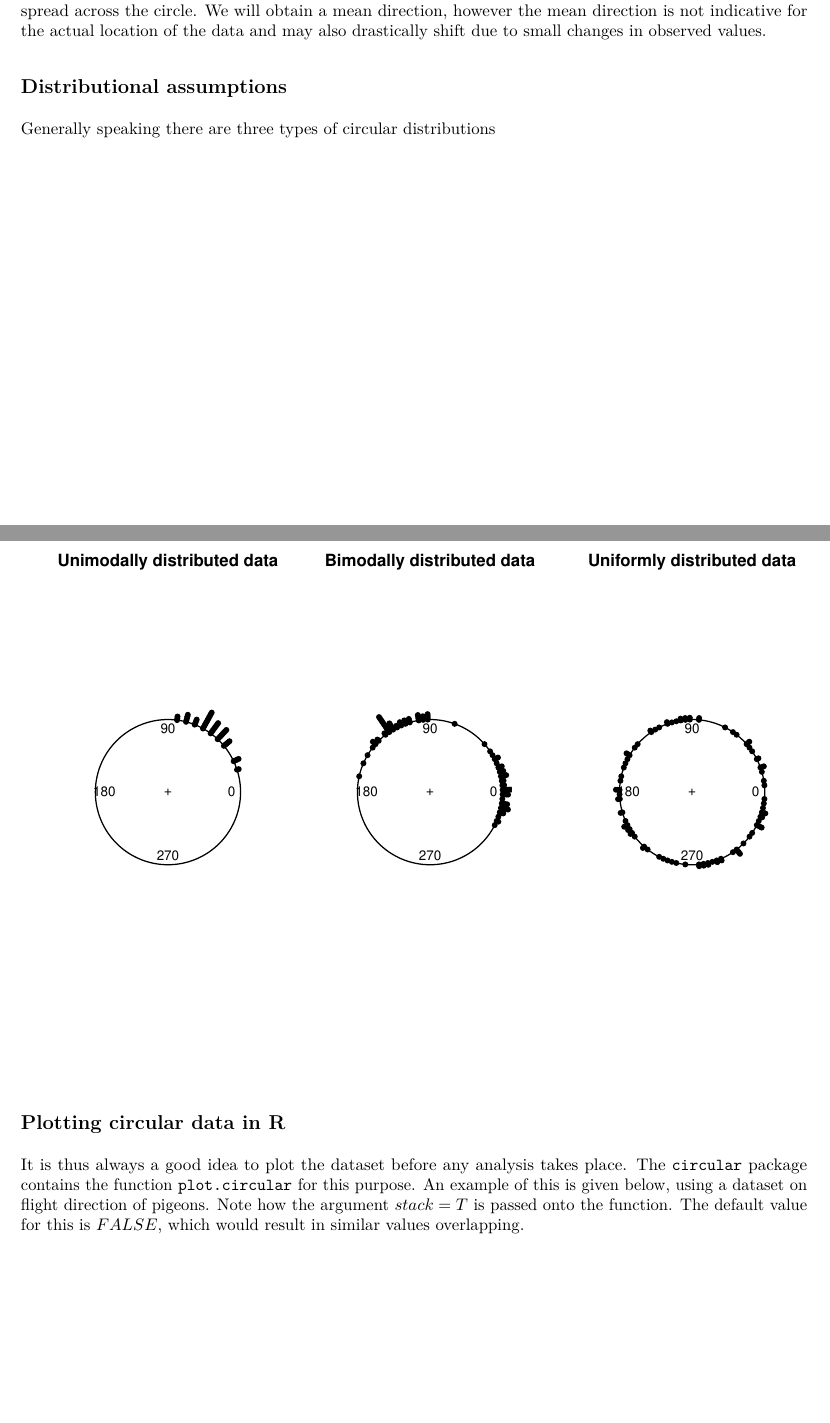
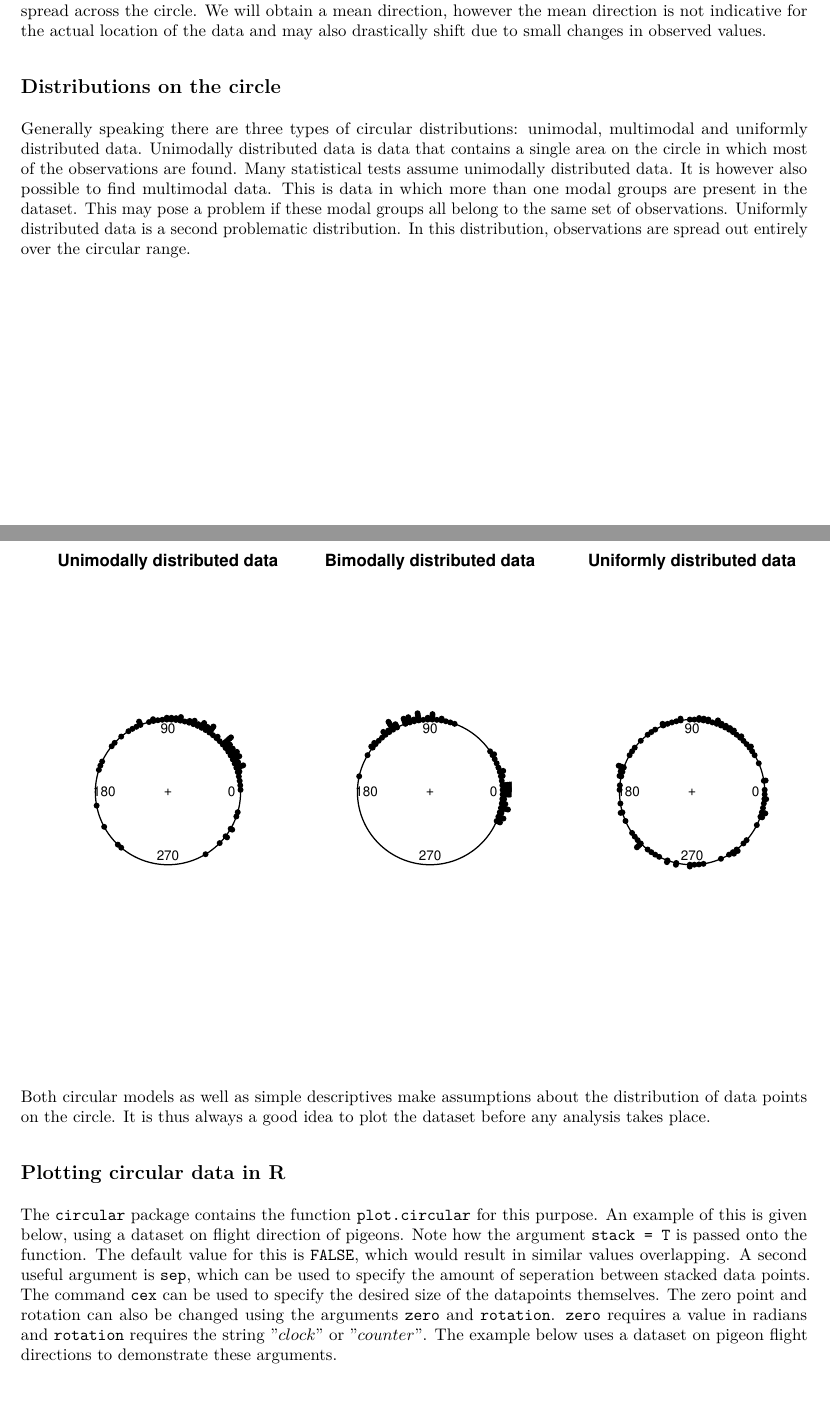
Before and after one commit to ArjanHuizing/CDM-tutorials, an R Markdown document (Tutorials/Tutorial3-distributions.Rmd): two parts of pages 2 and 3 of 5, joined at a grey line, cut so that both start at the same text. The pictures show the output file Tutorials/Tutorial3-distributions.pdf that the author committed with the source.

Commit message:
Tutorial 3 distributions and plots

````diff
--- a/Tutorials/Tutorial3-distributions.Rmd
+++ b/Tutorials/Tutorial3-distributions.Rmd
@@ -33,9 +33,9 @@
 
 In this example, exact opposites were used. Similar problems also arise when data is distributed in two largely opposite groups. We will still find a mean resultant length close to zero even though the data is not evenly spread across the circle. We will obtain a mean direction, however the mean direction is not indicative for the actual location of the data and may also drastically shift due to small changes in observed values.
 
-##Distributional assumptions
+##Distributions on the circle
 
-Generally speaking there are three types of circular distributions: unimodal, multimodal and uniformly distributed data. Unimodally distributed data
+Generally speaking there are three types of circular distributions: unimodal, multimodal and uniformly distributed data. Unimodally distributed data is data that contains a single area on the circle in which most of the observations are found. Many statistical tests assume unimodally distributed data. It is however also possible to find multimodal data. This is data in which more than one modal groups are present in the dataset. This may pose a problem if these modal groups all belong to the same set of observations. Uniformly distributed data is a second problematic distribution. In this distribution, observations are spread out entirely over the circular range.
 
 ```{r echo=FALSE}
 par(mfrow = c(1,3))
@@ -49,15 +49,22 @@
      main = "Uniformly distributed data")
 ```
 
+Both circular models as well as simple descriptives make assumptions about the distribution of data points on the circle. It is thus always a good idea to plot the dataset before any analysis takes place.
+
+
 ##Plotting circular data in R
 
-It is thus always a good idea to plot the dataset before any analysis takes place. The `circular` package contains the function `plot.circular` for this purpose. An example of this is given below, using a dataset on flight direction of pigeons. Note how the argument \(stack = T\) is passed onto the function. The default value for this is \(FALSE\), which would result in similar values overlapping.
+The `circular` package contains the function `plot.circular` for this purpose. An example of this is given below, using a dataset on flight direction of pigeons. Note how the argument `stack = T` is passed onto the function. The default value for this is `FALSE`, which would result in similar values overlapping. A second useful argument is `sep`, which can be used to specify the amount of seperation between stacked data points. The command `cex` can be used to specify the desired size of the datapoints themselves. The zero point and rotation can also be changed using the arguments `zero` and `rotation`. `zero` requires a value in radians and `rotation` requires the string $"clock"$ or $"counter"$. The example below uses a dataset on pigeon flight directions to demonstrate these arguments.
 
 ```{r echo=FALSE, message=FALSE, warning=FALSE, paged.print=FALSE}
 data <- as.circular(pigeons$bearing, units = "degrees")
 
 plot(x = data,
      stack = T,
+     sep = 0.02,
+     cex = 1,
+     zero = pi/2,
+     rotation = "clock",
      main = "Pigeon flight directions")
 ```
 
````
Also changed, not shown: Tutorials/Tutorial2-descriptives.pdf, Tutorials/Tutorial3-distributions.html, Tutorials/Tutorial3-distributions.pdf, Tutorials/Tutorial3-distributions.Rmd (11 more changed lines), 2 other files.
